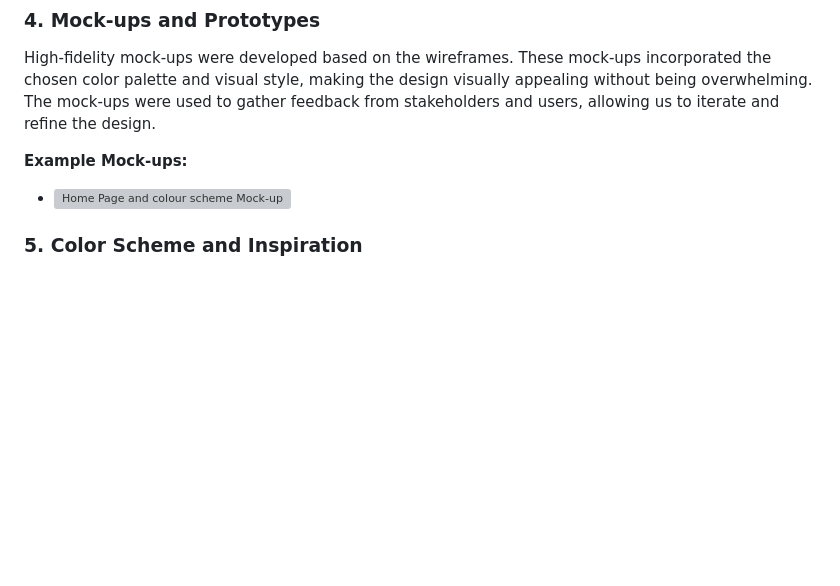
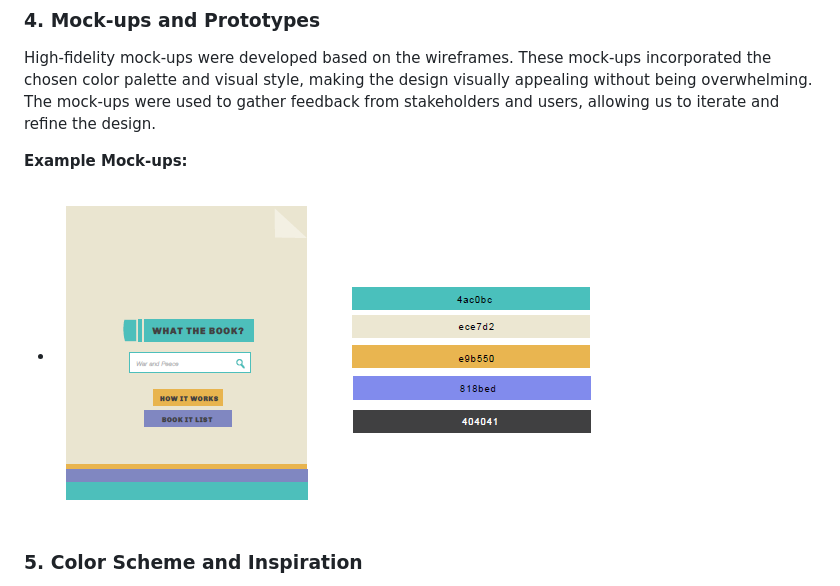
Before and after one commit to hgwhitfield/what-the-book, a Markdown page: docs/README.md, the part around one of its changes. GitHub-like rendering; blank space fills up the shorter version; grey boxes are pictures that could not be loaded.

Commit message:
Fix README screenshot links

```diff
--- a/docs/README.md
+++ b/docs/README.md
@@ -78,7 +78,7 @@ Wireframes were created to outline the basic structure and layout of the website
 High-fidelity mock-ups were developed based on the wireframes. These mock-ups incorporated the chosen color palette and visual style, making the design visually appealing without being overwhelming. The mock-ups were used to gather feedback from stakeholders and users, allowing us to iterate and refine the design.
 
 **Example Mock-ups:**
-- ![Home Page and colour scheme Mock-up](/workspace/what-the-book/docs/images/mock-up-and-colours.PNG)
+- ![Home Page and colour scheme Mock-up](../docs/images/mock-up-and-colours.PNG)
 
 ### 5. Color Scheme and Inspiration
 The color palette for **"What the Book"** was chosen to evoke a sense of nostalgia and warmth associated with literature. The mid-century modern color palette was selected to give the app a retro yet timeless feel, making it inviting and enjoyable to use.
```
Also changed, not shown: other parts of docs/README.md (+4 -4 lines), README.md (deleted, +0 -39 lines).
